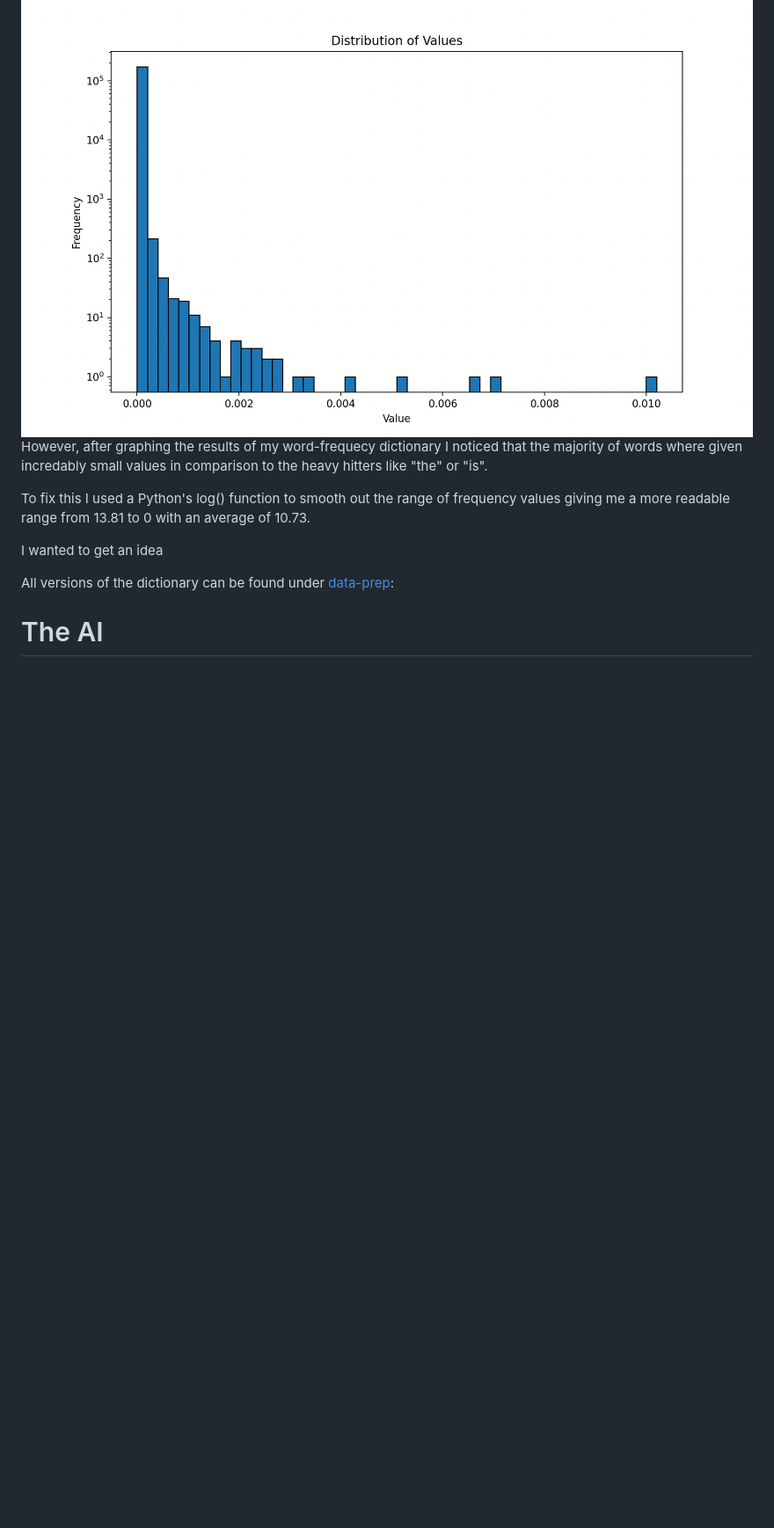
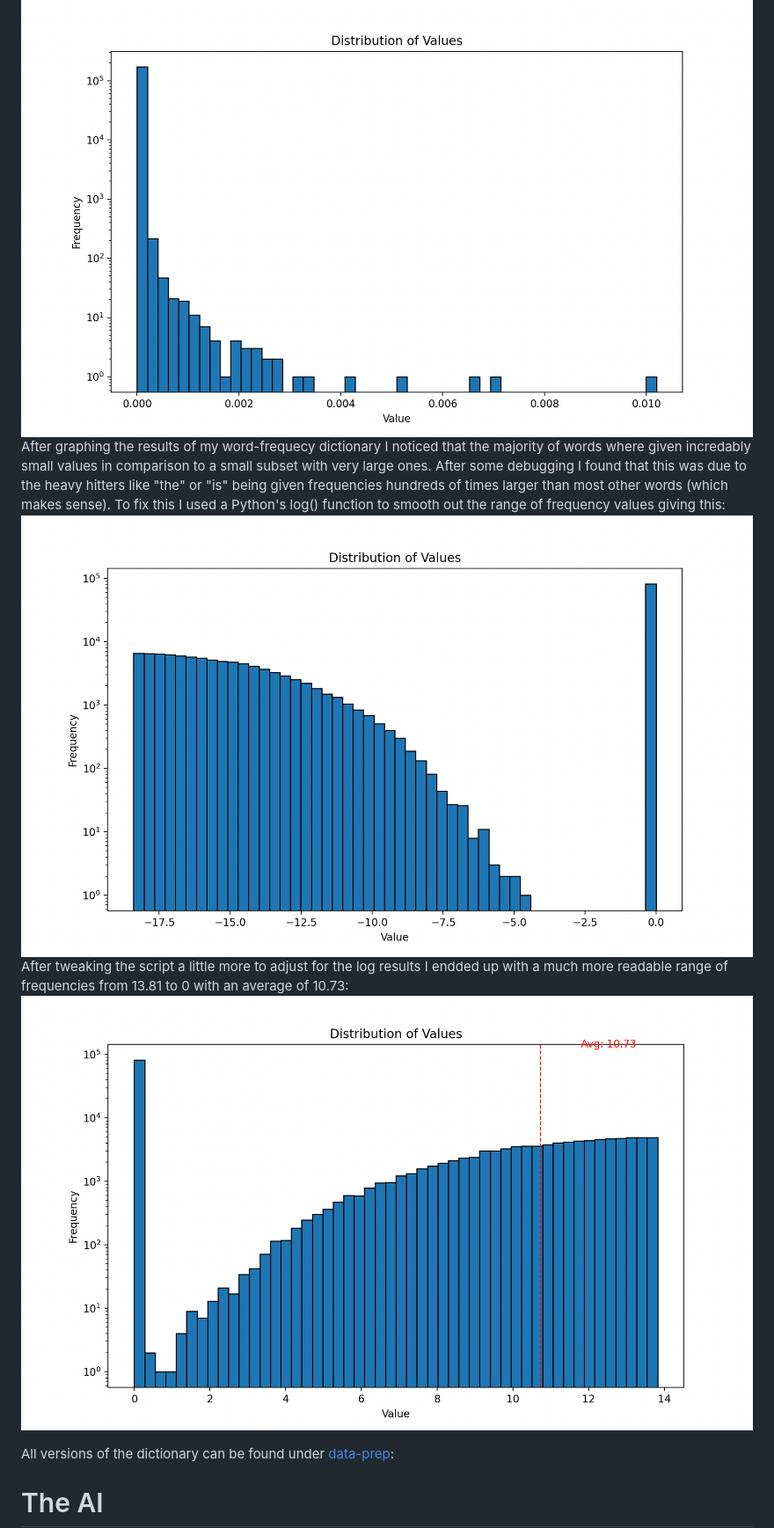
Before and after one commit to reedbryan/ghost-webapp, a Markdown page: README.md, the part around the change printed below. Shown: that part at 88% size. GitHub-like rendering; blank space fills up the shorter version.

```diff
--- a/README.md
+++ b/README.md
@@ -25,9 +25,8 @@ Using the [wordfreq](https://pypi.org/project/wordfreq/) I wrote a short Python
 ![Alt text](https://github.com/reedbryan/ghost-webapp/blob/main/data-prep/scrabbledic-plot.png)
-However, after graphing the results of my word-frequecy dictionary I noticed that the majority of words where given incredably small values in comparison to the heavy hitters like "the" or "is".
-
-To fix this I used a Python's log() function to smooth out the range of frequency values giving me a more readable range from 13.81 to 0 with an average of 10.73.
-
-I wanted to get an idea
+After graphing the results of my word-frequecy dictionary I noticed that the majority of words where given incredably small values in comparison to a small subset with very large ones. After some debugging I found that this was due to the heavy hitters like "the" or "is" being given frequencies hundreds of times larger than most other words (which makes sense). To fix this I used a Python's log() function to smooth out the range of frequency values giving this:
+![Alt text](https://github.com/reedbryan/ghost-webapp/blob/main/data-prep/scrabbledic-logplot.png)
+After tweaking the script a little more to adjust for the log results I endded up with a much more readable range of frequencies from 13.81 to 0 with an average of 10.73:
+![Alt text](https://github.com/reedbryan/ghost-webapp/blob/main/data-prep/scrabbledic-finalplot.png)
 
 All versions of the dictionary can be found under [data-prep](https://github.com/reedbryan/ghost-webapp/tree/main/data-prep):
 
```
Also changed, not shown: other parts of README.md (+1 -1 lines).
